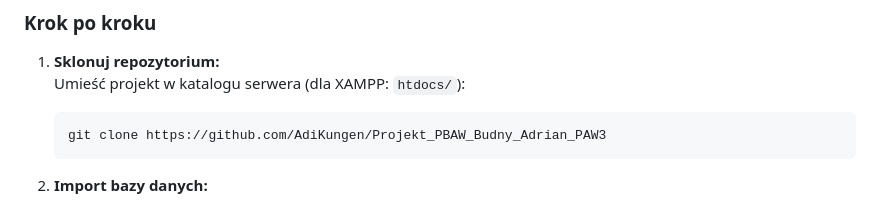
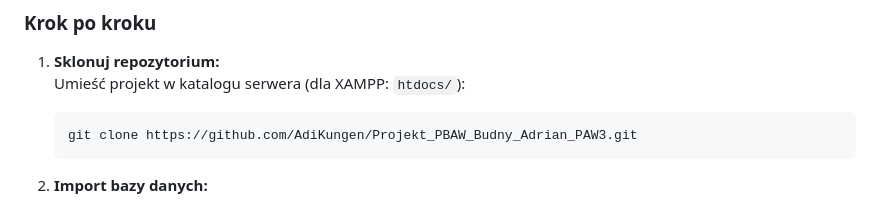
Before and after one commit to AdiKungen/Projekt_PBAW_Budny_Adrian_PAW3, a Markdown page: README.md, the part around the change. GitHub-like rendering.

````diff
--- a/README.md
+++ b/README.md
@@ -111,7 +111,7 @@ Projekt wykorzystuje relacyjną strukturę danych zapewniającą pełną integra
 1. **Sklonuj repozytorium:** <br>
    Umieść projekt w katalogu serwera (dla XAMPP: `htdocs/`):
    ```bash
-   git clone https://github.com/AdiKungen/Projekt_PBAW_Budny_Adrian_PAW3
+   git clone https://github.com/AdiKungen/Projekt_PBAW_Budny_Adrian_PAW3.git
    ```
 
 2. **Import bazy danych:** <br>
````
